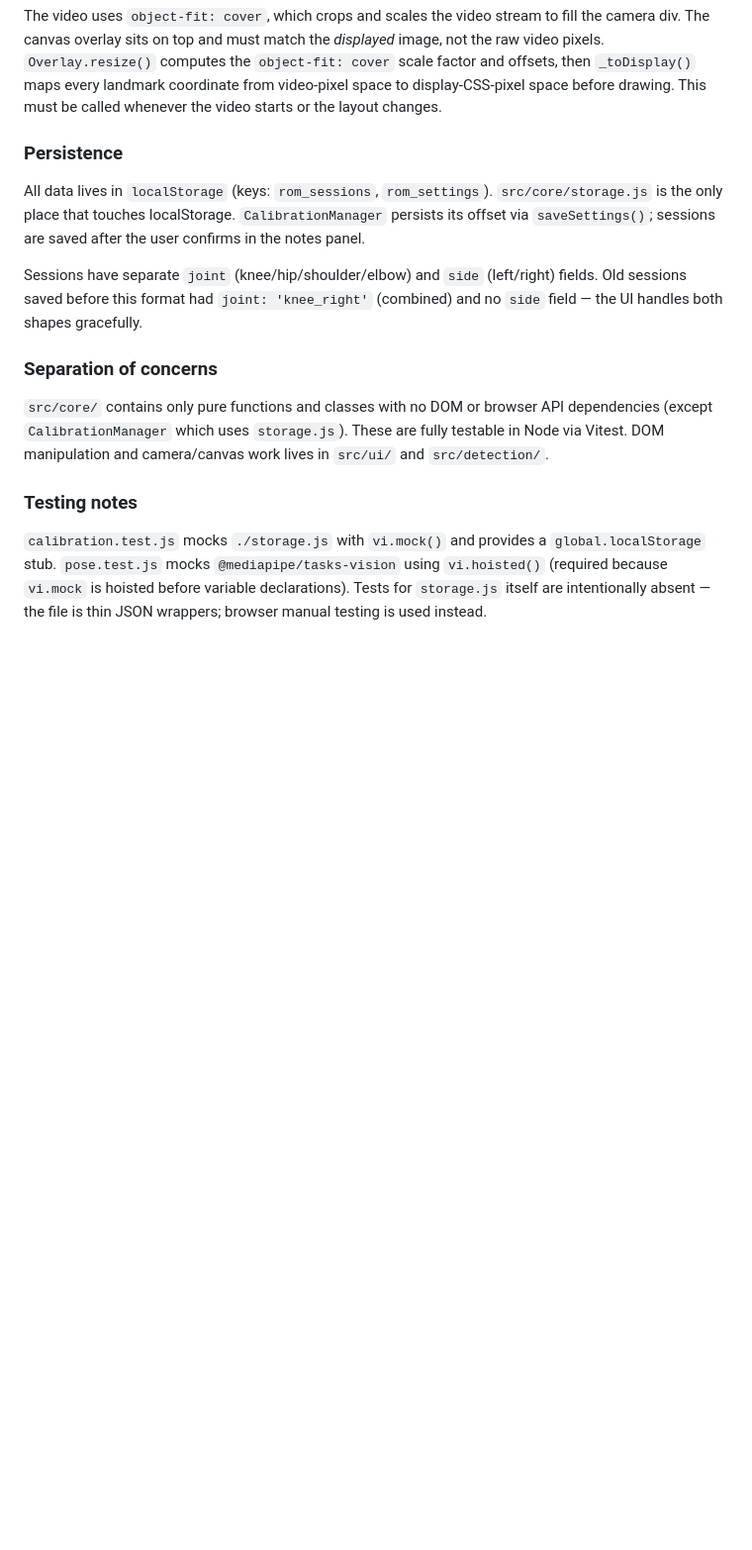
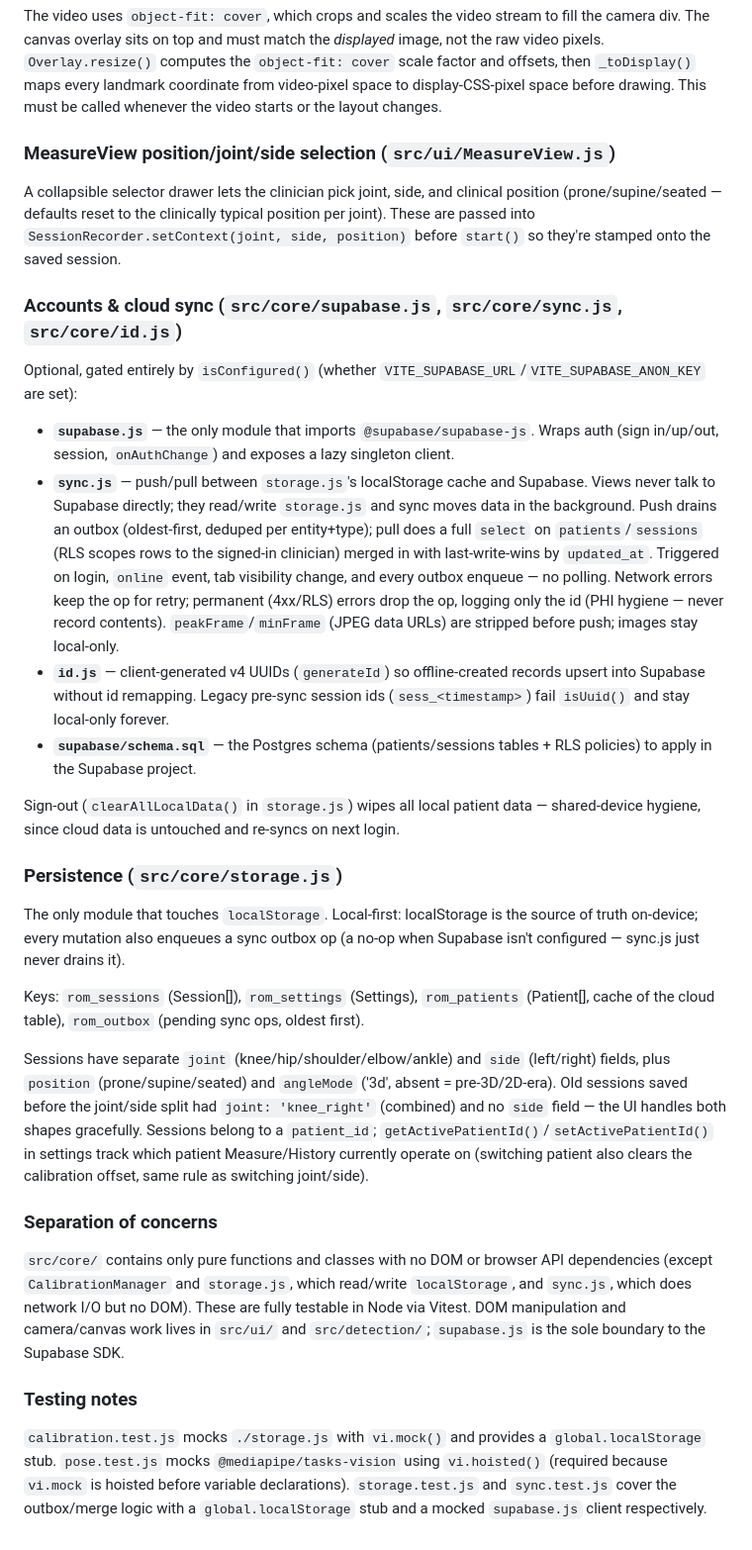
Before and after one commit to hewhohasmuch/kinetics-iq, a Markdown page: CLAUDE.md, the part around one of its changes. Shown at 99% size. Rendered like a GitHub page; blank space fills up the shorter version.

```diff
--- a/CLAUDE.md
+++ b/CLAUDE.md
@@ -61,16 +75,33 @@ Indices use MediaPipe's subject-anatomical left/right. See `JOINT_CONFIG` in `po
 
 The video uses `object-fit: cover`, which crops and scales the video stream to fill the camera div. The canvas overlay sits on top and must match the *displayed* image, not the raw video pixels. `Overlay.resize()` computes the `object-fit: cover` scale factor and offsets, then `_toDisplay()` maps every landmark coordinate from video-pixel space to display-CSS-pixel space before drawing. This must be called whenever the video starts or the layout changes.
 
-### Persistence
+### MeasureView position/joint/side selection (`src/ui/MeasureView.js`)
 
-All data lives in `localStorage` (keys: `rom_sessions`, `rom_settings`). `src/core/storage.js` is the only place that touches localStorage. `CalibrationManager` persists its offset via `saveSettings()`; sessions are saved after the user confirms in the notes panel.
+A collapsible selector drawer lets the clinician pick joint, side, and clinical position (prone/supine/seated — defaults reset to the clinically typical position per joint). These are passed into `SessionRecorder.setContext(joint, side, position)` before `start()` so they're stamped onto the saved session.
 
-Sessions have separate `joint` (knee/hip/shoulder/elbow) and `side` (left/right) fields. Old sessions saved before this format had `joint: 'knee_right'` (combined) and no `side` field — the UI handles both shapes gracefully.
+### Accounts & cloud sync (`src/core/supabase.js`, `src/core/sync.js`, `src/core/id.js`)
+
+Optional, gated entirely by `isConfigured()` (whether `VITE_SUPABASE_URL`/`VITE_SUPABASE_ANON_KEY` are set):
+
+- **`supabase.js`** — the only module that imports `@supabase/supabase-js`. Wraps auth (sign in/up/out, session, `onAuthChange`) and exposes a lazy singleton client.
+- **`sync.js`** — push/pull between `storage.js`'s localStorage cache and Supabase. Views never talk to Supabase directly; they read/write `storage.js` and sync moves data in the background. Push drains an outbox (oldest-first, deduped per entity+type); pull does a full `select` on `patients`/`sessions` (RLS scopes rows to the signed-in clinician) merged in with last-write-wins by `updated_at`. Triggered on login, `online` event, tab visibility change, and every outbox enqueue — no polling. Network errors keep the op for retry; permanent (4xx/RLS) errors drop the op, logging only the id (PHI hygiene — never record contents). `peakFrame`/`minFrame` (JPEG data URLs) are stripped before push; images stay local-only.
+- **`id.js`** — client-generated v4 UUIDs (`generateId`) so offline-created records upsert into Supabase without id remapping. Legacy pre-sync session ids (`sess_<timestamp>`) fail `isUuid()` and stay local-only forever.
+- **`supabase/schema.sql`** — the Postgres schema (patients/sessions tables + RLS policies) to apply in the Supabase project.
+
+Sign-out (`clearAllLocalData()` in `storage.js`) wipes all local patient data — shared-device hygiene, since cloud data is untouched and re-syncs on next login.
+
+### Persistence (`src/core/storage.js`)
+
+The only module that touches `localStorage`. Local-first: localStorage is the source of truth on-device; every mutation also enqueues a sync outbox op (a no-op when Supabase isn't configured — sync.js just never drains it).
+
+Keys: `rom_sessions` (Session[]), `rom_settings` (Settings), `rom_patients` (Patient[], cache of the cloud table), `rom_outbox` (pending sync ops, oldest first).
+
+Sessions have separate `joint` (knee/hip/shoulder/elbow/ankle) and `side` (left/right) fields, plus `position` (prone/supine/seated) and `angleMode` ('3d', absent = pre-3D/2D-era). Old sessions saved before the joint/side split had `joint: 'knee_right'` (combined) and no `side` field — the UI handles both shapes gracefully. Sessions belong to a `patient_id`; `getActivePatientId()`/`setActivePatientId()` in settings track which patient Measure/History currently operate on (switching patient also clears the calibration offset, same rule as switching joint/side).
 
 ### Separation of concerns
 
-`src/core/` contains only pure functions and classes with no DOM or browser API dependencies (except `CalibrationManager` which uses `storage.js`). These are fully testable in Node via Vitest. DOM manipulation and camera/canvas work lives in `src/ui/` and `src/detection/`.
+`src/core/` contains only pure functions and classes with no DOM or browser API dependencies (except `CalibrationManager` and `storage.js`, which read/write `localStorage`, and `sync.js`, which does network I/O but no DOM). These are fully testable in Node via Vitest. DOM manipulation and camera/canvas work lives in `src/ui/` and `src/detection/`; `supabase.js` is the sole boundary to the Supabase SDK.
 
 ### Testing notes
 
-`calibration.test.js` mocks `./storage.js` with `vi.mock()` and provides a `global.localStorage` stub. `pose.test.js` mocks `@mediapipe/tasks-vision` using `vi.hoisted()` (required because `vi.mock` is hoisted before variable declarations). Tests for `storage.js` itself are intentionally absent — the file is thin JSON wrappers; browser manual testing is used instead.
+`calibration.test.js` mocks `./storage.js` with `vi.mock()` and provides a `global.localStorage` stub. `pose.test.js` mocks `@mediapipe/tasks-vision` using `vi.hoisted()` (required because `vi.mock` is hoisted before variable declarations). `storage.test.js` and `sync.test.js` cover the outbox/merge logic with a `global.localStorage` stub and a mocked `supabase.js` client respectively.
```
Also changed, not shown: other parts of CLAUDE.md (+21 -7 lines).
